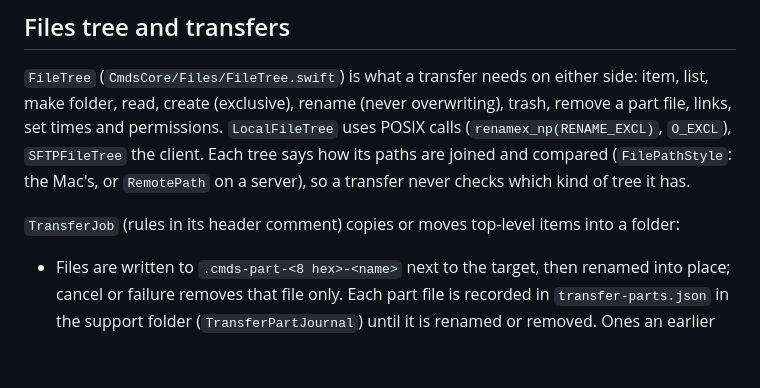
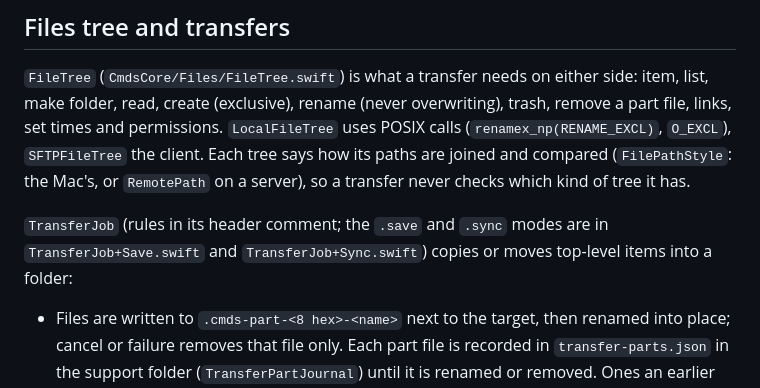
Before and after one commit to nntokyo/cmds, a Markdown page: docs/internals/files-sftp.md, the part around the change. Drawn GitHub-style; blank space fills up the shorter version.

Commit message:
docs: TransferJob's save and sync files; debug.compare snapshot appearance (#147)

```diff
--- a/docs/internals/files-sftp.md
+++ b/docs/internals/files-sftp.md
@@ -72,7 +72,8 @@ read, create (exclusive), rename (never overwriting), trash, remove a part file,
 its paths are joined and compared (`FilePathStyle`: the Mac's, or `RemotePath` on a server), so a transfer never
 checks which kind of tree it has.
 
-`TransferJob` (rules in its header comment) copies or moves top-level items into a folder:
+`TransferJob` (rules in its header comment; the `.save` and `.sync` modes are in `TransferJob+Save.swift` and
+`TransferJob+Sync.swift`) copies or moves top-level items into a folder:
 
 - Files are written to `.cmds-part-<8 hex>-<name>` next to the target, then renamed into place; cancel or failure
   removes that file only. Each part file is recorded in `transfer-parts.json` in the support folder
```
Also changed, not shown: docs/internals/testing.md (+2 -1 lines).
